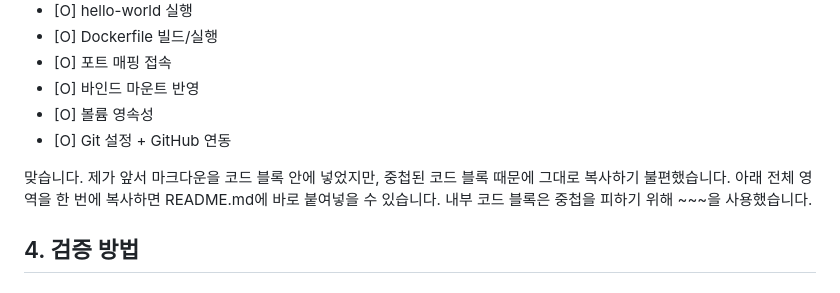
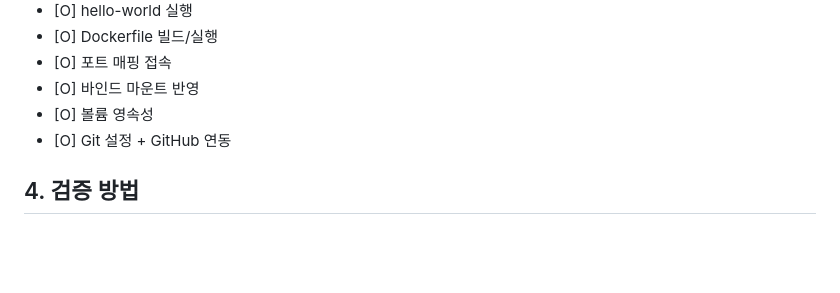
Before and after one commit to codyjourney/E1-1, a Markdown page: README.md, the part around the change. Rendered like a GitHub page; blank space fills up the shorter version.

```diff
--- a/README.md
+++ b/README.md
@@ -18,8 +18,6 @@
 - [O] 볼륨 영속성
 - [O] Git 설정 + GitHub 연동
 
-맞습니다. 제가 앞서 마크다운을 코드 블록 안에 넣었지만, 중첩된 코드 블록 때문에 그대로 복사하기 불편했습니다.
-아래 전체 영역을 한 번에 복사하면 README.md에 바로 붙여넣을 수 있습니다. 내부 코드 블록은 중첩을 피하기 위해 ~~~을 사용했습니다.
 
 ## 4. 검증 방법
 
```
